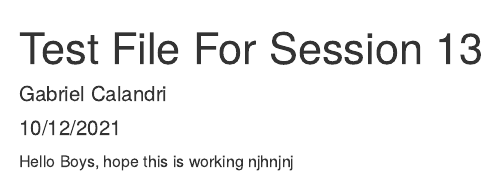
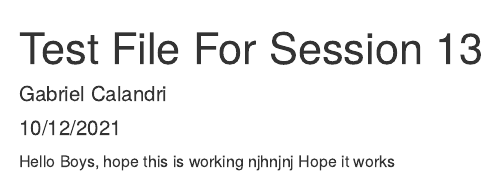
Before and after one commit to Gab2207/TheOutliersP2, an R Markdown document (Test File Session 13.Rmd): the page in a window 1100 px wide, from its top. Rendered offline with R 4.5, knitr and Pandoc, with nearby package versions.

Commit message:
Hope it works

```diff
--- a/Test File Session 13.Rmd
+++ b/Test File Session 13.Rmd
@@ -11,3 +11,4 @@ knitr::opts_chunk$set(echo = TRUE)
 
 Hello Boys, hope this is working
 njhnjnj
+Hope it works
```
